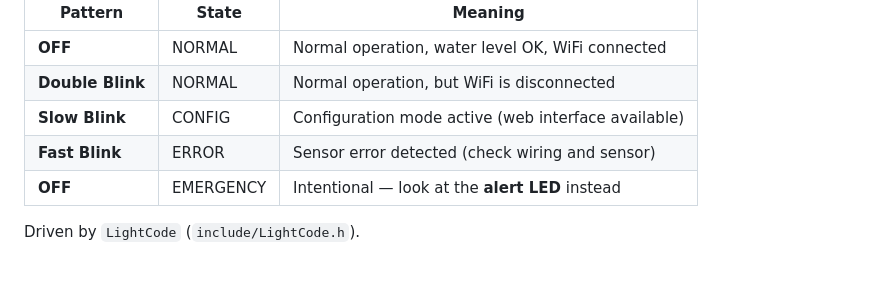
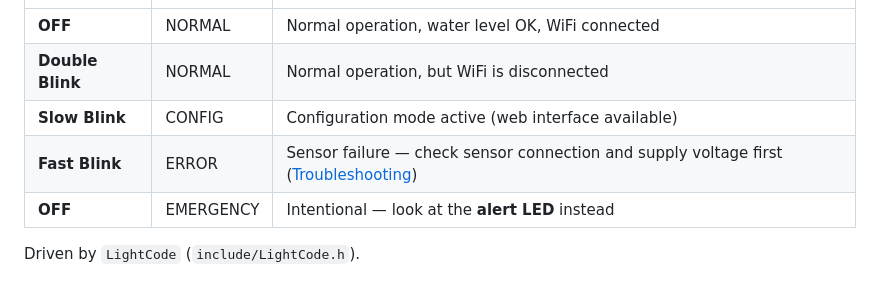
Before and after one commit to Robert336/BoatReporterESP, a Markdown page: docs/usage.md, the part around the change. GitHub-like rendering.

```diff
--- a/docs/usage.md
+++ b/docs/usage.md
@@ -15,7 +15,7 @@ Reflects NORMAL / ERROR / CONFIG only. Forced **off** for the entire EMERGENCY s
 | **OFF** | NORMAL | Normal operation, water level OK, WiFi connected |
 | **Double Blink** | NORMAL | Normal operation, but WiFi is disconnected |
 | **Slow Blink** | CONFIG | Configuration mode active (web interface available) |
-| **Fast Blink** | ERROR | Sensor error detected (check wiring and sensor) |
+| **Fast Blink** | ERROR | Sensor failure — check sensor connection and supply voltage first ([Troubleshooting](troubleshooting.md#sensor-failure-fast-blink)) |
 | **OFF** | EMERGENCY | Intentional — look at the **alert LED** instead |
 
 Driven by `LightCode` (`include/LightCode.h`).
```
Also changed, not shown: USER_GUIDE.md (+8 -7 lines), docs/troubleshooting.md (+14 -12 lines).
